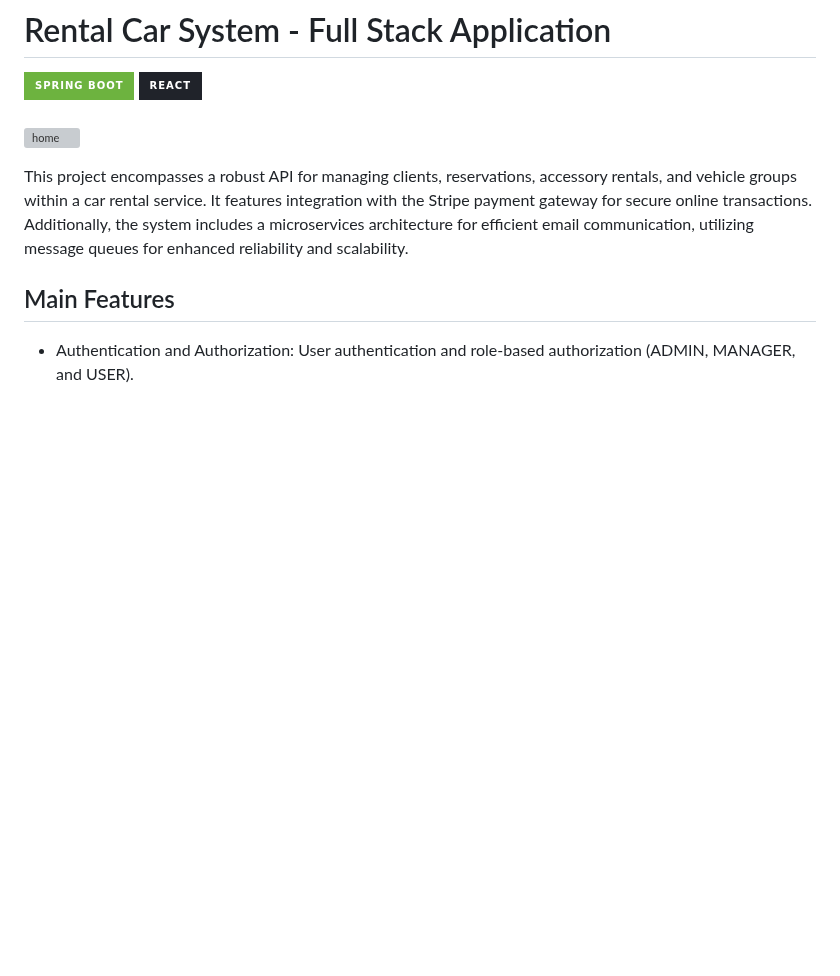
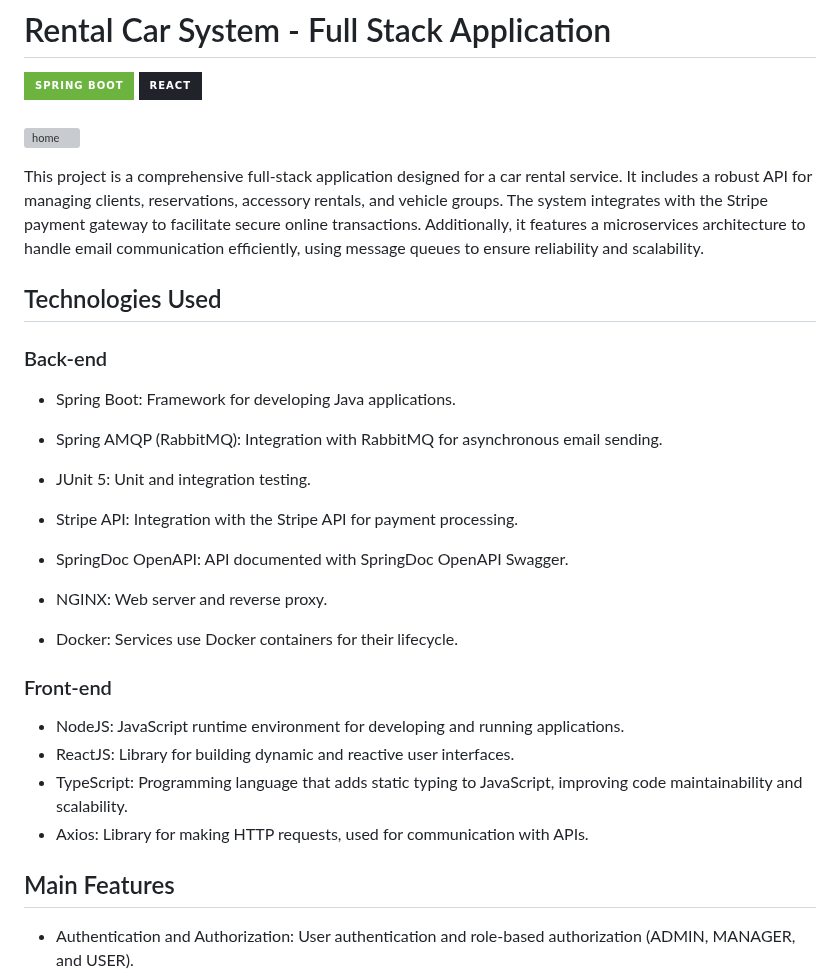
Before and after one commit to rafaelmagalhaesguedes/RentalBackendChallenge, a Markdown page: README.md, the part around one of its changes. Drawn GitHub-style; badges without logos; blank space fills up the shorter version; grey boxes are pictures that could not be loaded.

```diff
--- a/README.md
+++ b/README.md
@@ -8,7 +8,30 @@
 
 ![home](ms-frontend/src/assets/images/home.png)
 
-This project encompasses a robust API for managing clients, reservations, accessory rentals, and vehicle groups within a car rental service. It features integration with the Stripe payment gateway for secure online transactions. Additionally, the system includes a microservices architecture for efficient email communication, utilizing message queues for enhanced reliability and scalability.
+This project is a comprehensive full-stack application designed for a car rental service. It includes a robust API for managing clients, reservations, accessory rentals, and vehicle groups. The system integrates with the Stripe payment gateway to facilitate secure online transactions. Additionally, it features a microservices architecture to handle email communication efficiently, using message queues to ensure reliability and scalability.
+
+## Technologies Used
+
+### Back-end
+- Spring Boot: Framework for developing Java applications.
+
+- Spring AMQP (RabbitMQ): Integration with RabbitMQ for asynchronous email sending.
+
+- JUnit 5: Unit and integration testing.
+
+- Stripe API: Integration with the Stripe API for payment processing.
+
+- SpringDoc OpenAPI: API documented with SpringDoc OpenAPI Swagger.
+
+- NGINX: Web server and reverse proxy.
+
+- Docker: Services use Docker containers for their lifecycle.
+
+### Front-end
+- NodeJS: JavaScript runtime environment for developing and running applications.
+- ReactJS: Library for building dynamic and reactive user interfaces.
+- TypeScript:  Programming language that adds static typing to JavaScript, improving code maintainability and scalability.
+- Axios: Library for making HTTP requests, used for communication with APIs.
 
 ## Main Features
 - Authentication and Authorization: User authentication and role-based authorization (ADMIN, MANAGER, and USER).
```
Also changed, not shown: other parts of README.md (+21 -191 lines).
